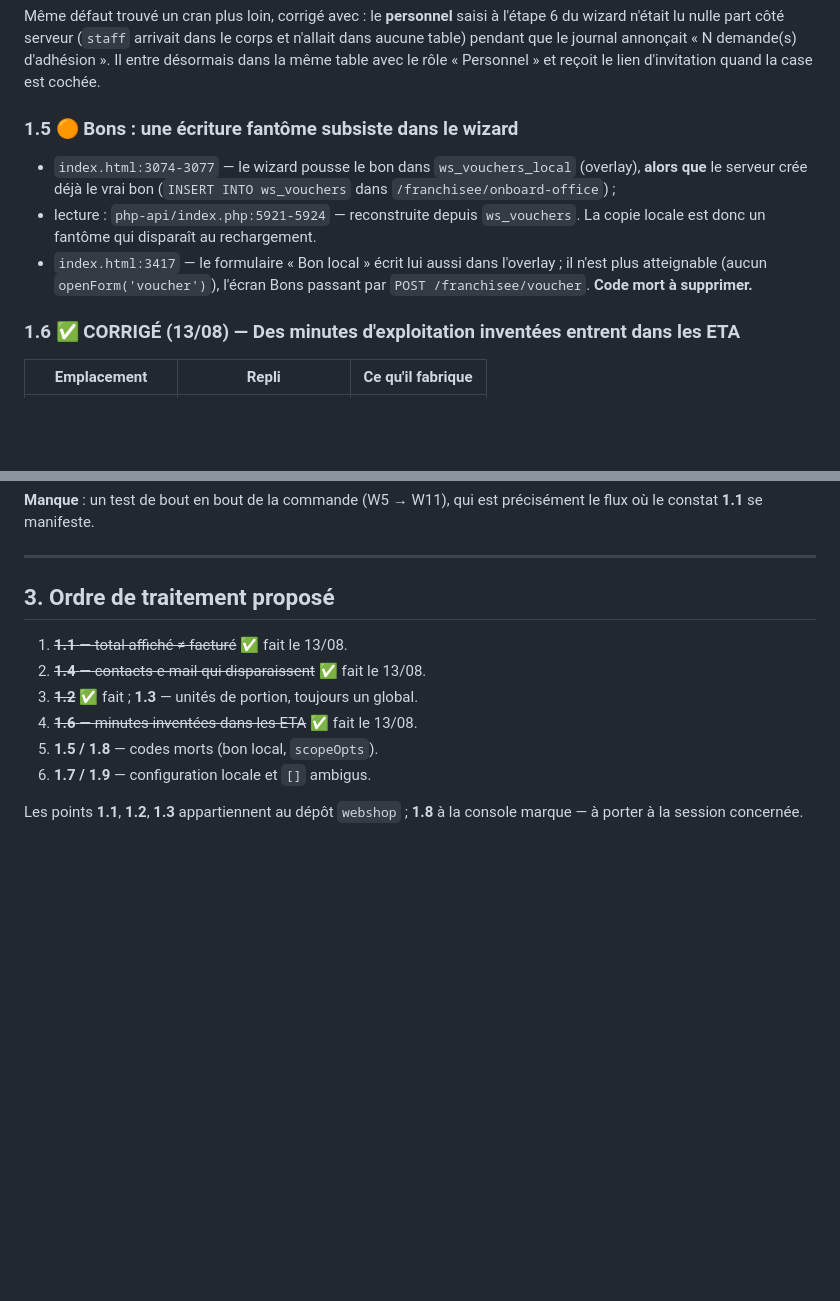
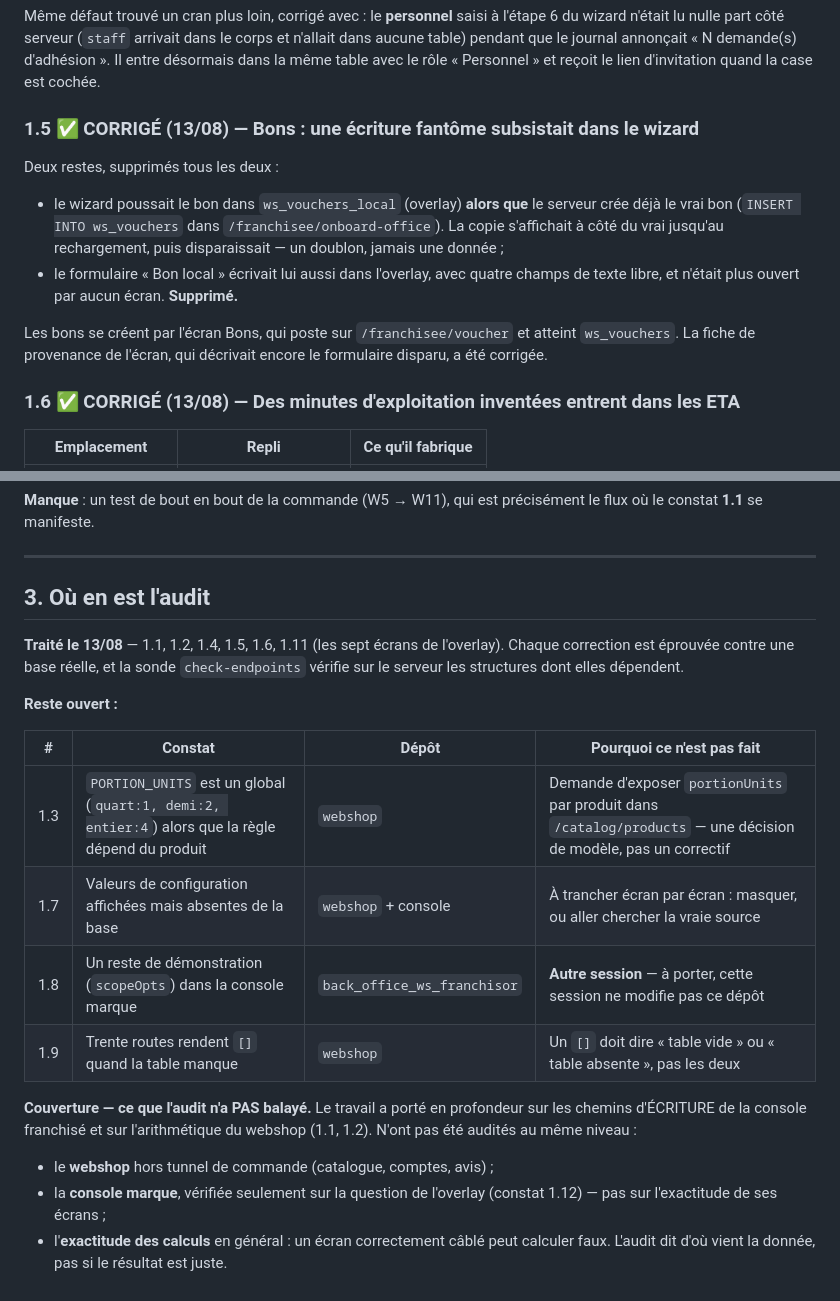
Before and after one commit to samsam2703MFC/back_office_ws_franchisee, a Markdown page: docs/AUDIT_ET_PROTOCOLE.md, 2 parts joined by grey strips. GitHub-like rendering; blank space fills up the shorter version.

Commit message:
Audit : état réel, et ce qui n'a pas été balayé
Le 1.5 était traité ce soir sans que le document le dise : les deux écritures
fantômes de bons ont disparu avec le lot de l'overlay.

La section « ordre de traitement » devient un état des lieux : ce qui est fait,
ce qui reste avec la raison pour laquelle ce n'est pas fait, et — surtout — ce
que l'audit N'A PAS couvert. Le travail a porté en profondeur sur les chemins
d'écriture de la console franchisé et sur l'arithmétique du webshop ; le reste
du webshop et la console marque n'ont pas été examinés au même niveau, et
l'audit dit d'où vient la donnée, pas si le calcul est juste.

Un audit qui ne déclare pas ses angles morts se lit comme s'il n'en avait pas.

Co-Authored-By: Claude Opus 5 <noreply@anthropic.com>
Claude-Session: https://claude.ai/code/session_01VAZL4MW547Tz8uTDDhATt1

```diff
--- a/docs/AUDIT_ET_PROTOCOLE.md
+++ b/docs/AUDIT_ET_PROTOCOLE.md
@@ -130,16 +130,20 @@ corps et n'allait dans aucune table) pendant que le journal annonçait
 « N demande(s) d'adhésion ». Il entre désormais dans la même table avec le rôle
 « Personnel » et reçoit le lien d'invitation quand la case est cochée.
 
-### 1.5 🟠 Bons : une écriture fantôme subsiste dans le wizard
+### 1.5 ✅ CORRIGÉ (13/08) — Bons : une écriture fantôme subsistait dans le wizard
 
-- `index.html:3074-3077` — le wizard pousse le bon dans `ws_vouchers_local`
-  (overlay), **alors que** le serveur crée déjà le vrai bon
-  (`INSERT INTO ws_vouchers` dans `/franchisee/onboard-office`) ;
-- lecture : `php-api/index.php:5921-5924` — reconstruite depuis `ws_vouchers`.
-  La copie locale est donc un fantôme qui disparaît au rechargement.
-- `index.html:3417` — le formulaire « Bon local » écrit lui aussi dans
-  l'overlay ; il n'est plus atteignable (aucun `openForm('voucher')`), l'écran
-  Bons passant par `POST /franchisee/voucher`. **Code mort à supprimer.**
+Deux restes, supprimés tous les deux :
+
+- le wizard poussait le bon dans `ws_vouchers_local` (overlay) **alors que** le
+  serveur crée déjà le vrai bon (`INSERT INTO ws_vouchers` dans
+  `/franchisee/onboard-office`). La copie s'affichait à côté du vrai jusqu'au
+  rechargement, puis disparaissait — un doublon, jamais une donnée ;
+- le formulaire « Bon local » écrivait lui aussi dans l'overlay, avec quatre
+  champs de texte libre, et n'était plus ouvert par aucun écran. **Supprimé.**
+
+Les bons se créent par l'écran Bons, qui poste sur `/franchisee/voucher` et
+atteint `ws_vouchers`. La fiche de provenance de l'écran, qui décrivait encore
+le formulaire disparu, a été corrigée.
 
 ### 1.6 ✅ CORRIGÉ (13/08) — Des minutes d'exploitation inventées entrent dans les ETA
 
@@ -436,14 +440,27 @@ précisément le flux où le constat **1.1** se manifeste.
 
 ---
 
-## 3. Ordre de traitement proposé
+## 3. Où en est l'audit
 
-1. ~~**1.1** — total affiché ≠ facturé~~ ✅ fait le 13/08.
-2. ~~**1.4** — contacts e-mail qui disparaissent~~ ✅ fait le 13/08.
-3. ~~**1.2**~~ ✅ fait ; **1.3** — unités de portion, toujours un global.
-4. ~~**1.6** — minutes inventées dans les ETA~~ ✅ fait le 13/08.
-5. **1.5 / 1.8** — codes morts (bon local, `scopeOpts`).
-6. **1.7 / 1.9** — configuration locale et `[]` ambigus.
+**Traité le 13/08** — 1.1, 1.2, 1.4, 1.5, 1.6, 1.11 (les sept écrans de
+l'overlay). Chaque correction est éprouvée contre une base réelle, et la sonde
+`check-endpoints` vérifie sur le serveur les structures dont elles dépendent.
 
-Les points **1.1**, **1.2**, **1.3** appartiennent au dépôt `webshop` ; **1.8**
-à la console marque — à porter à la session concernée.
+**Reste ouvert :**
+
+| # | Constat | Dépôt | Pourquoi ce n'est pas fait |
+| --- | --- | --- | --- |
+| 1.3 | `PORTION_UNITS` est un global (`quart:1, demi:2, entier:4`) alors que la règle dépend du produit | `webshop` | Demande d'exposer `portionUnits` par produit dans `/catalog/products` — une décision de modèle, pas un correctif |
+| 1.7 | Valeurs de configuration affichées mais absentes de la base | `webshop` + console | À trancher écran par écran : masquer, ou aller chercher la vraie source |
+| 1.8 | Un reste de démonstration (`scopeOpts`) dans la console marque | `back_office_ws_franchisor` | **Autre session** — à porter, cette session ne modifie pas ce dépôt |
+| 1.9 | Trente routes rendent `[]` quand la table manque | `webshop` | Un `[]` doit dire « table vide » ou « table absente », pas les deux |
+
+**Couverture — ce que l'audit n'a PAS balayé.** Le travail a porté en
+profondeur sur les chemins d'ÉCRITURE de la console franchisé et sur
+l'arithmétique du webshop (1.1, 1.2). N'ont pas été audités au même niveau :
+
+- le **webshop** hors tunnel de commande (catalogue, comptes, avis) ;
+- la **console marque**, vérifiée seulement sur la question de l'overlay
+  (constat 1.12) — pas sur l'exactitude de ses écrans ;
+- l'**exactitude des calculs** en général : un écran correctement câblé peut
+  calculer faux. L'audit dit d'où vient la donnée, pas si le résultat est juste.
```
